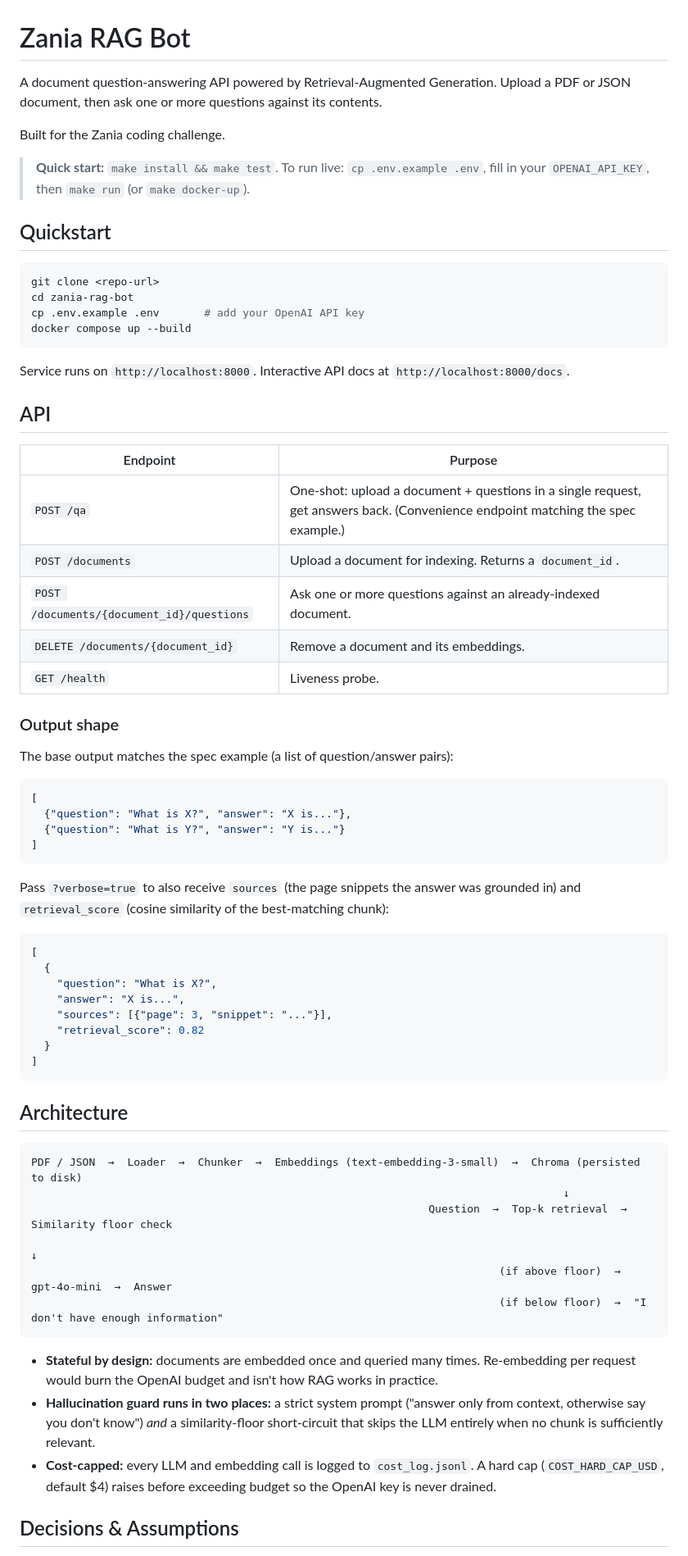
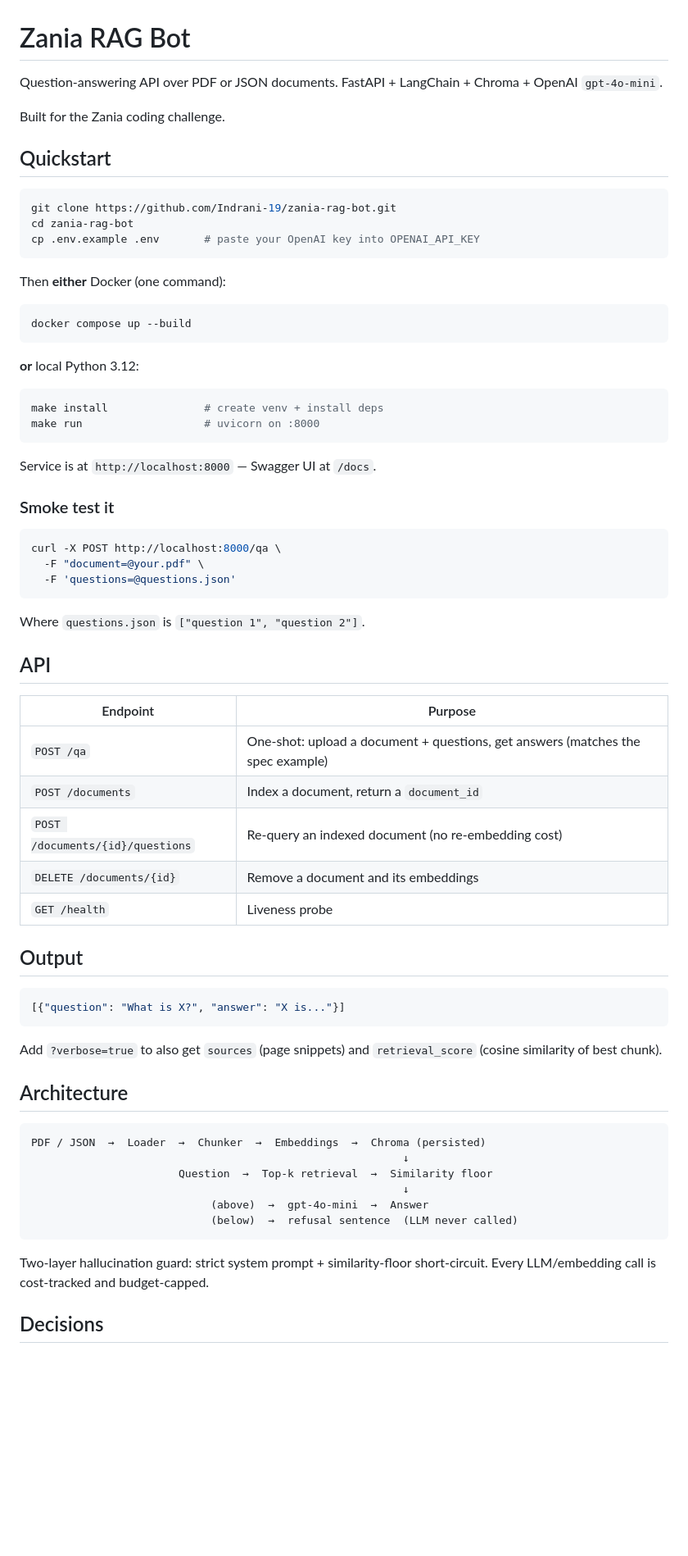
Before and after one commit to Indrani-19/zania-rag-bot, a Markdown page: README.md, the part around one of its changes. Shown at 82% size. Rendered like a GitHub page; blank space fills up the shorter version.

````diff
--- a/README.md
+++ b/README.md
@@ -1,70 +1,72 @@
 # Zania RAG Bot
 
-A document question-answering API powered by Retrieval-Augmented Generation. Upload a PDF or JSON document, then ask one or more questions against its contents.
+Question-answering API over PDF or JSON documents. FastAPI + LangChain + Chroma + OpenAI `gpt-4o-mini`.
 
 Built for the Zania coding challenge.
-
-> **Quick start:** `make install && make test`. To run live: `cp .env.example .env`, fill in your `OPENAI_API_KEY`, then `make run` (or `make docker-up`).
 
 ## Quickstart
 
 ```bash
-git clone <repo-url>
+git clone https://github.com/Indrani-19/zania-rag-bot.git
 cd zania-rag-bot
-cp .env.example .env       # add your OpenAI API key
+cp .env.example .env       # paste your OpenAI key into OPENAI_API_KEY
+```
+
+Then **either** Docker (one command):
+
+```bash
 docker compose up --build
 ```
 
-Service runs on `http://localhost:8000`. Interactive API docs at `http://localhost:8000/docs`.
+**or** local Python 3.12:
+
+```bash
+make install               # create venv + install deps
+make run                   # uvicorn on :8000
+```
+
+Service is at `http://localhost:8000` — Swagger UI at `/docs`.
+
+### Smoke test it
+
+```bash
+curl -X POST http://localhost:8000/qa \
+  -F "document=@your.pdf" \
+  -F 'questions=@questions.json'
+```
+
+Where `questions.json` is `["question 1", "question 2"]`.
 
 ## API
 
 | Endpoint | Purpose |
 | --- | --- |
-| `POST /qa` | One-shot: upload a document + questions in a single request, get answers back. (Convenience endpoint matching the spec example.) |
-| `POST /documents` | Upload a document for indexing. Returns a `document_id`. |
-| `POST /documents/{document_id}/questions` | Ask one or more questions against an already-indexed document. |
-| `DELETE /documents/{document_id}` | Remove a document and its embeddings. |
-| `GET /health` | Liveness probe. |
+| `POST /qa` | One-shot: upload a document + questions, get answers (matches the spec example) |
+| `POST /documents` | Index a document, return a `document_id` |
+| `POST /documents/{id}/questions` | Re-query an indexed document (no re-embedding cost) |
+| `DELETE /documents/{id}` | Remove a document and its embeddings |
+| `GET /health` | Liveness probe |
 
-### Output shape
-
-The base output matches the spec example (a list of question/answer pairs):
+## Output
 
 ```json
-[
-  {"question": "What is X?", "answer": "X is..."},
-  {"question": "What is Y?", "answer": "Y is..."}
-]
+[{"question": "What is X?", "answer": "X is..."}]
 ```
 
-Pass `?verbose=true` to also receive `sources` (the page snippets the answer was grounded in) and `retrieval_score` (cosine similarity of the best-matching chunk):
-
-```json
-[
-  {
-    "question": "What is X?",
-    "answer": "X is...",
-    "sources": [{"page": 3, "snippet": "..."}],
-    "retrieval_score": 0.82
-  }
-]
-```
+Add `?verbose=true` to also get `sources` (page snippets) and `retrieval_score` (cosine similarity of best chunk).
 
 ## Architecture
 
 ```
-PDF / JSON  →  Loader  →  Chunker  →  Embeddings (text-embedding-3-small)  →  Chroma (persisted to disk)
-                                                                                   ↓
-                                                              Question  →  Top-k retrieval  →  Similarity floor check
-                                                                                                       ↓
-                                                                         (if above floor)  →  gpt-4o-mini  →  Answer
-                                                                         (if below floor)  →  "I don't have enough information"
+PDF / JSON  →  Loader  →  Chunker  →  Embeddings  →  Chroma (persisted)
+                                                          ↓
+                       Question  →  Top-k retrieval  →  Similarity floor
+                                                          ↓
+                            (above)  →  gpt-4o-mini  →  Answer
+                            (below)  →  refusal sentence  (LLM never called)
 ```
 
-- **Stateful by design:** documents are embedded once and queried many times. Re-embedding per request would burn the OpenAI budget and isn't how RAG works in practice.
-- **Hallucination guard runs in two places:** a strict system prompt ("answer only from context, otherwise say you don't know") *and* a similarity-floor short-circuit that skips the LLM entirely when no chunk is sufficiently relevant.
-- **Cost-capped:** every LLM and embedding call is logged to `cost_log.jsonl`. A hard cap (`COST_HARD_CAP_USD`, default $4) raises before exceeding budget so the OpenAI key is never drained.
+Two-layer hallucination guard: strict system prompt + similarity-floor short-circuit. Every LLM/embedding call is cost-tracked and budget-capped.
 
-## Decisions & Assumptions
+## Decisions
 
````
Also changed, not shown: other parts of README.md (+34 -69 lines).
